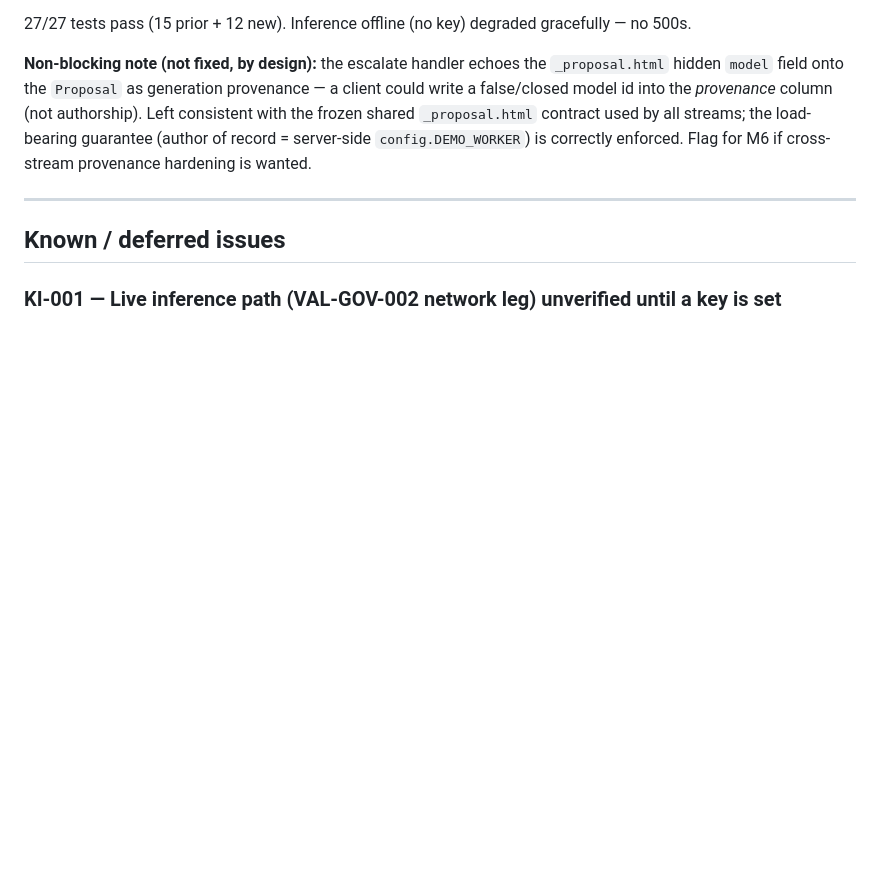
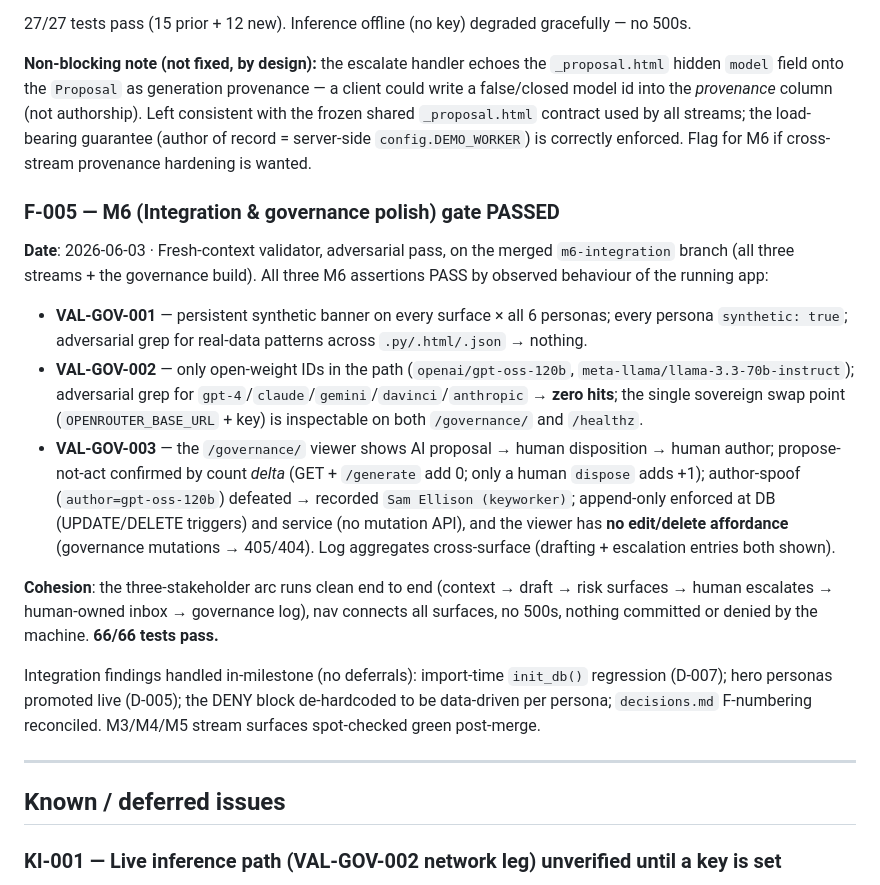
Before and after one commit to bronebakk/foundry-hack, a Markdown page: decisions.md, the part around the change. Drawn GitHub-style; blank space fills up the shorter version.

Commit message:
M6 gate: PASS (fresh-context validator). Log F-005
Independent adversarial validation of the merged integration branch confirms all
three governance assertions: VAL-GOV-001 (all synthetic), VAL-GOV-002 (open-weight
only — zero closed-model hits, swap point inspectable), VAL-GOV-003 (immutable
decision-log viewer: proposal→disposition→author, append-only with no edit/delete
path, propose-not-act proven by count delta, author-spoof defeated). The full
three-stakeholder arc coheres end to end. 66/66 tests pass.

Co-Authored-By: Claude Opus 4.8 (1M context) <noreply@anthropic.com>

```diff
--- a/decisions.md
+++ b/decisions.md
@@ -75,6 +75,16 @@ Integrating the three streams surfaced one cross-stream regression that no singl
 
 **Non-blocking note (not fixed, by design):** the escalate handler echoes the `_proposal.html` hidden `model` field onto the `Proposal` as generation provenance — a client could write a false/closed model id into the *provenance* column (not authorship). Left consistent with the frozen shared `_proposal.html` contract used by all streams; the load-bearing guarantee (author of record = server-side `config.DEMO_WORKER`) is correctly enforced. Flag for M6 if cross-stream provenance hardening is wanted.
 
+### F-005 — M6 (Integration & governance polish) gate PASSED
+**Date**: 2026-06-03 · Fresh-context validator, adversarial pass, on the merged `m6-integration` branch (all three streams + the governance build). All three M6 assertions PASS by observed behaviour of the running app:
+- **VAL-GOV-001** — persistent synthetic banner on every surface × all 6 personas; every persona `synthetic: true`; adversarial grep for real-data patterns across `.py/.html/.json` → nothing.
+- **VAL-GOV-002** — only open-weight IDs in the path (`openai/gpt-oss-120b`, `meta-llama/llama-3.3-70b-instruct`); adversarial grep for `gpt-4`/`claude`/`gemini`/`davinci`/`anthropic` → **zero hits**; the single sovereign swap point (`OPENROUTER_BASE_URL` + key) is inspectable on both `/governance/` and `/healthz`.
+- **VAL-GOV-003** — the `/governance/` viewer shows AI proposal → human disposition → human author; propose-not-act confirmed by count *delta* (GET + `/generate` add 0; only a human `dispose` adds +1); author-spoof (`author=gpt-oss-120b`) defeated → recorded `Sam Ellison (keyworker)`; append-only enforced at DB (UPDATE/DELETE triggers) and service (no mutation API), and the viewer has **no edit/delete affordance** (governance mutations → 405/404). Log aggregates cross-surface (drafting + escalation entries both shown).
+
+**Cohesion**: the three-stakeholder arc runs clean end to end (context → draft → risk surfaces → human escalates → human-owned inbox → governance log), nav connects all surfaces, no 500s, nothing committed or denied by the machine. **66/66 tests pass.**
+
+Integration findings handled in-milestone (no deferrals): import-time `init_db()` regression (D-007); hero personas promoted live (D-005); the DENY block de-hardcoded to be data-driven per persona; `decisions.md` F-numbering reconciled. M3/M4/M5 stream surfaces spot-checked green post-merge.
+
 ---
 
 ## Known / deferred issues
```
